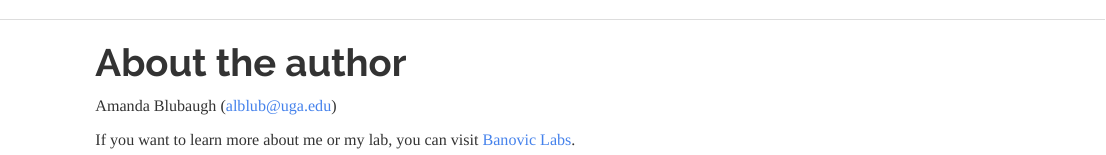
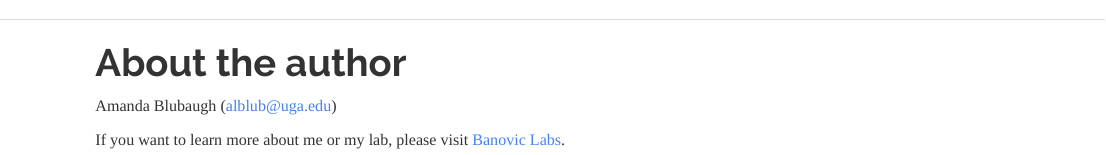
Before and after one commit to alblubaugh/Amanda_Blubaugh-dataanalysis, an R Markdown document (author.Rmd): the page in a window 1100 px wide, from its top. The pictures show the output file author.html that the author committed with the source, opened offline; library style sheets and scripts come from the installed R packages.

Commit message:
author upd

```diff
--- a/author.Rmd
+++ b/author.Rmd
@@ -7,4 +7,4 @@ output:
 
 Amanda Blubaugh (alblub@uga.edu)
 
-If you want to learn more about me or my lab, you can visit [Banovic Labs](https://banoviclabs.github.io/Banovic_Lab/).
+If you want to learn more about me or my lab, please visit [Banovic Labs](https://banoviclabs.github.io/Banovic_Lab/).
```
Also changed, not shown: author.html.
